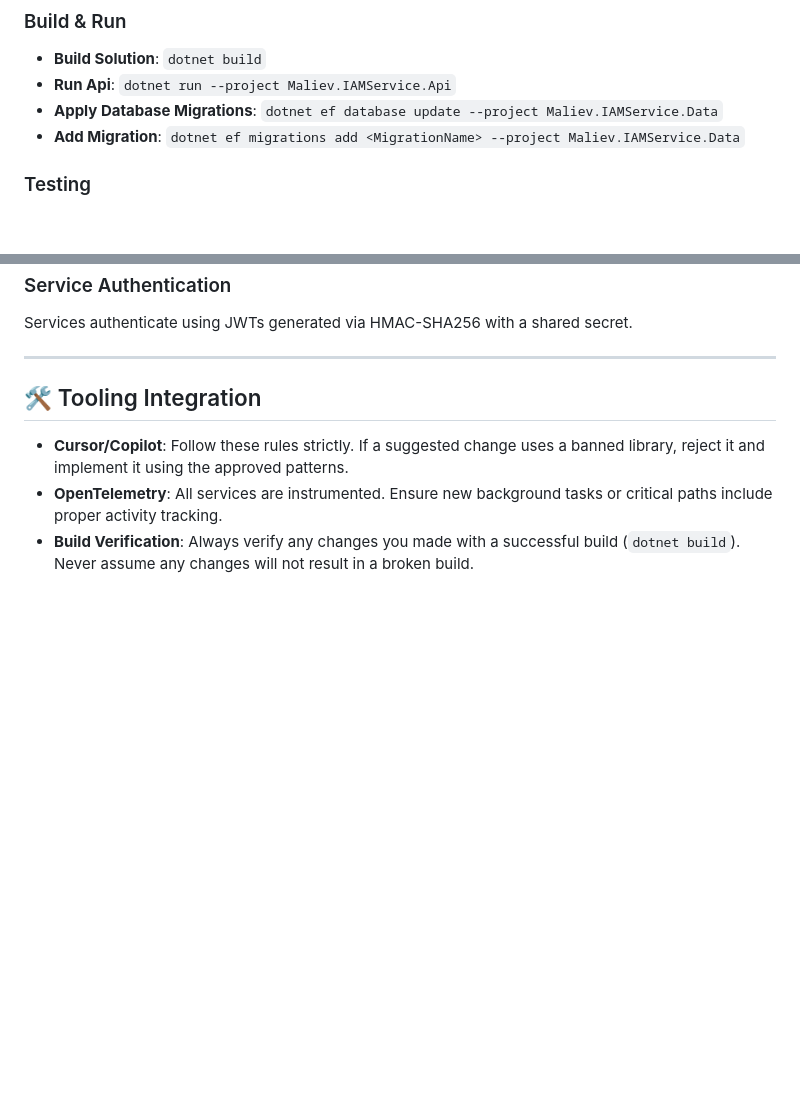
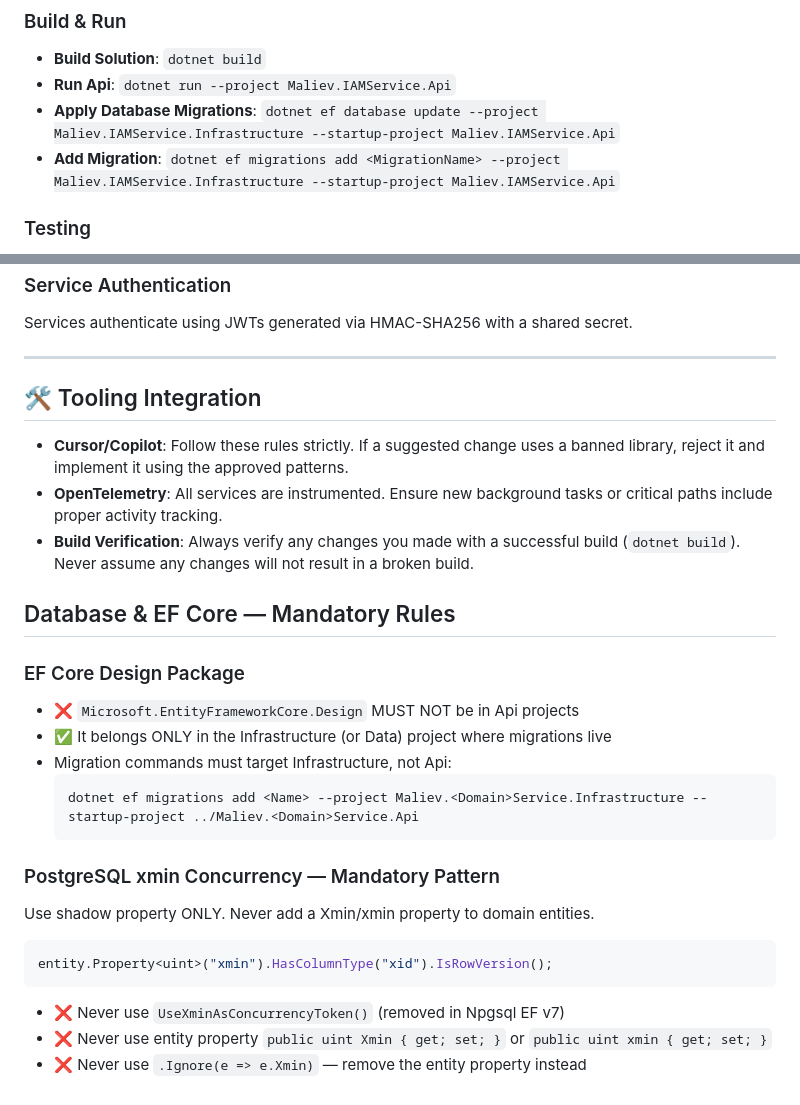
Before and after one commit to MALIEV-Co-Ltd/Maliev.IAMService, a Markdown page: AGENTS.md, 2 parts joined by grey strips. Rendered like a GitHub page; blank space fills up the shorter version.

Commit message:
docs: update AGENTS.md instructions

````diff
--- a/AGENTS.md
+++ b/AGENTS.md
@@ -7,8 +7,8 @@ This guide provides essential information for agentic coding agents working in t
 ### Build & Run
 - **Build Solution**: `dotnet build`
 - **Run Api**: `dotnet run --project Maliev.IAMService.Api`
-- **Apply Database Migrations**: `dotnet ef database update --project Maliev.IAMService.Data`
-- **Add Migration**: `dotnet ef migrations add <MigrationName> --project Maliev.IAMService.Data`
+- **Apply Database Migrations**: `dotnet ef database update --project Maliev.IAMService.Infrastructure --startup-project Maliev.IAMService.Api`
+- **Add Migration**: `dotnet ef migrations add <MigrationName> --project Maliev.IAMService.Infrastructure --startup-project Maliev.IAMService.Api`
 
 ### Testing
 - **Run All Tests**: `dotnet test --verbosity normal`
@@ -106,3 +106,23 @@ Services authenticate using JWTs generated via HMAC-SHA256 with a shared secret.
 - **Cursor/Copilot**: Follow these rules strictly. If a suggested change uses a banned library, reject it and implement it using the approved patterns.
 - **OpenTelemetry**: All services are instrumented. Ensure new background tasks or critical paths include proper activity tracking.
 - **Build Verification**: Always verify any changes you made with a successful build (`dotnet build`). Never assume any changes will not result in a broken build.
+
+
+## Database & EF Core — Mandatory Rules
+
+### EF Core Design Package
+- ❌ `Microsoft.EntityFrameworkCore.Design` MUST NOT be in Api projects
+- ✅ It belongs ONLY in the Infrastructure (or Data) project where migrations live
+- Migration commands must target Infrastructure, not Api:
+  ```
+  dotnet ef migrations add <Name> --project Maliev.<Domain>Service.Infrastructure --startup-project ../Maliev.<Domain>Service.Api
+  ```
+
+### PostgreSQL xmin Concurrency — Mandatory Pattern
+Use shadow property ONLY. Never add a Xmin/xmin property to domain entities.
+```csharp
+entity.Property<uint>("xmin").HasColumnType("xid").IsRowVersion();
+```
+- ❌ Never use `UseXminAsConcurrencyToken()` (removed in Npgsql EF v7)
+- ❌ Never use entity property `public uint Xmin { get; set; }` or `public uint xmin { get; set; }`
+- ❌ Never use `.Ignore(e => e.Xmin)` — remove the entity property instead
````
